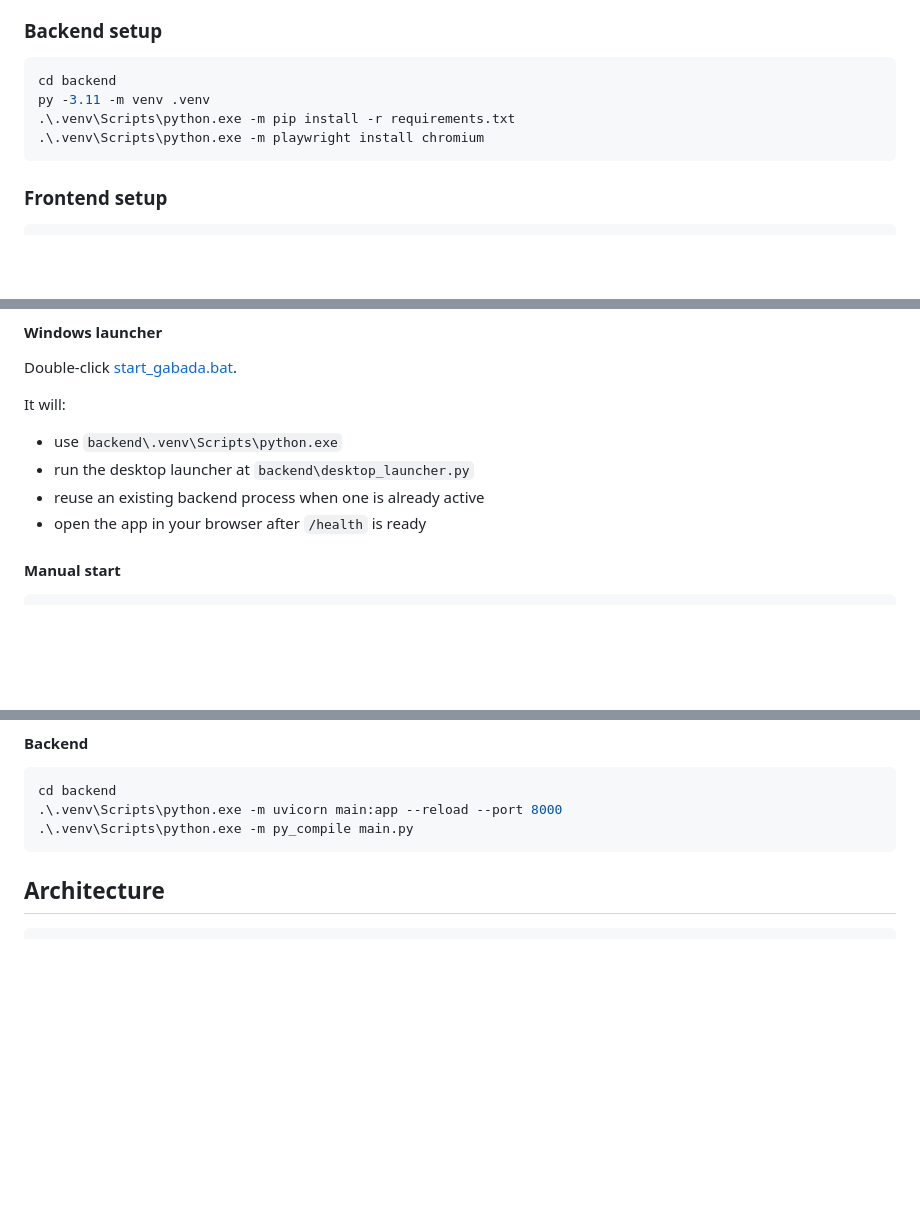
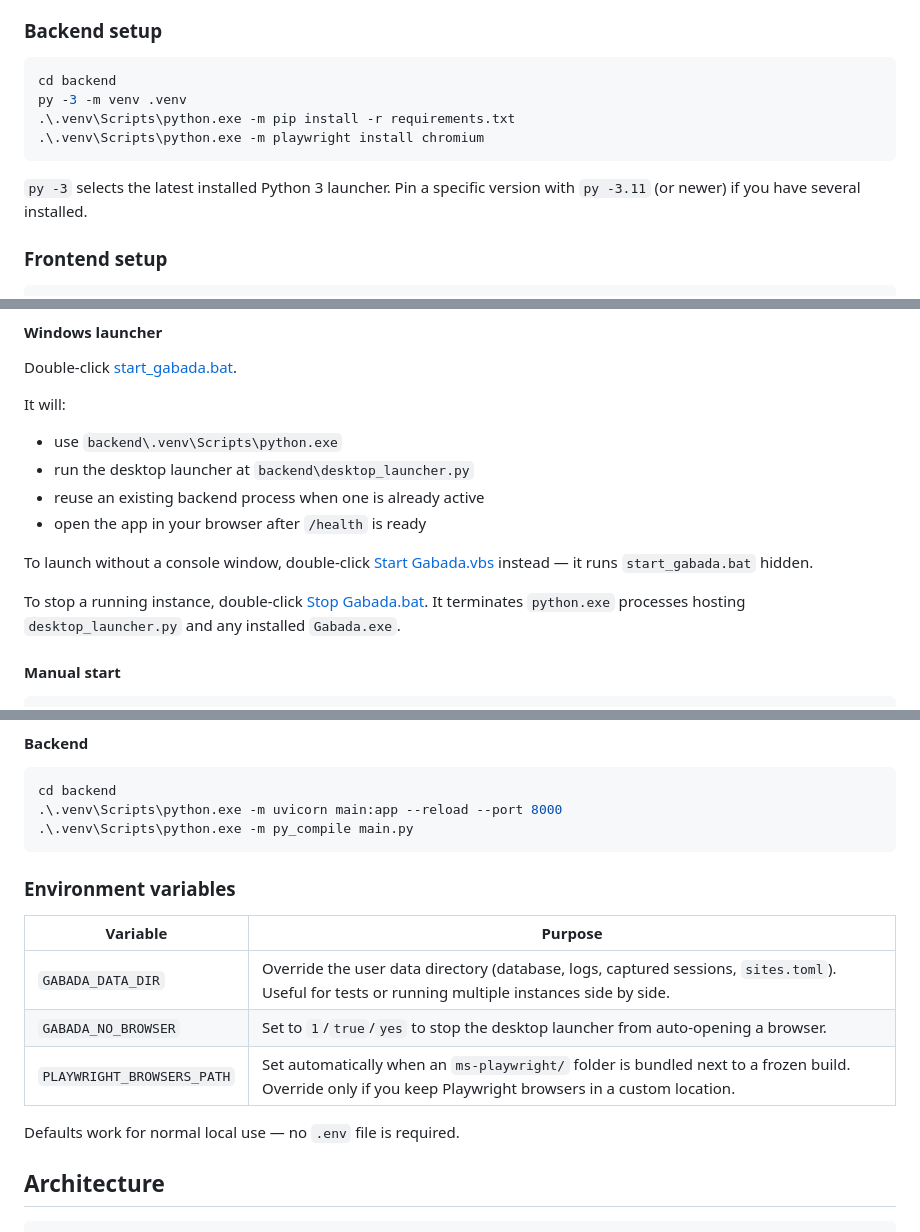
Before and after one commit to KenjakuSoft/Gabada, a Markdown page: README.md, 3 parts joined by grey strips. Rendered like a GitHub page; blank space fills up the shorter version.

Commit message:
Document VBS/Stop launchers, env vars, flexible Python pin

````diff
--- a/README.md
+++ b/README.md
@@ -151,10 +151,12 @@ cd Gabada
 
 ```powershell
 cd backend
-py -3.11 -m venv .venv
+py -3 -m venv .venv
 .\.venv\Scripts\python.exe -m pip install -r requirements.txt
 .\.venv\Scripts\python.exe -m playwright install chromium
 ```
+
+`py -3` selects the latest installed Python 3 launcher. Pin a specific version with `py -3.11` (or newer) if you have several installed.
 
 ### Frontend setup
 
@@ -176,6 +178,10 @@ It will:
 - run the desktop launcher at `backend\desktop_launcher.py`
 - reuse an existing backend process when one is already active
 - open the app in your browser after `/health` is ready
+
+To launch without a console window, double-click [Start Gabada.vbs](./Start%20Gabada.vbs) instead — it runs `start_gabada.bat` hidden.
+
+To stop a running instance, double-click [Stop Gabada.bat](./Stop%20Gabada.bat). It terminates `python.exe` processes hosting `desktop_launcher.py` and any installed `Gabada.exe`.
 
 #### Manual start
 
@@ -240,6 +246,16 @@ cd backend
 .\.venv\Scripts\python.exe -m uvicorn main:app --reload --port 8000
 .\.venv\Scripts\python.exe -m py_compile main.py
 ```
+
+### Environment variables
+
+| Variable | Purpose |
+| --- | --- |
+| `GABADA_DATA_DIR` | Override the user data directory (database, logs, captured sessions, `sites.toml`). Useful for tests or running multiple instances side by side. |
+| `GABADA_NO_BROWSER` | Set to `1`/`true`/`yes` to stop the desktop launcher from auto-opening a browser. |
+| `PLAYWRIGHT_BROWSERS_PATH` | Set automatically when an `ms-playwright/` folder is bundled next to a frozen build. Override only if you keep Playwright browsers in a custom location. |
+
+Defaults work for normal local use — no `.env` file is required.
 
 ## Architecture
 
````
Also changed, not shown: other parts of README.md (+1 -1 lines).
